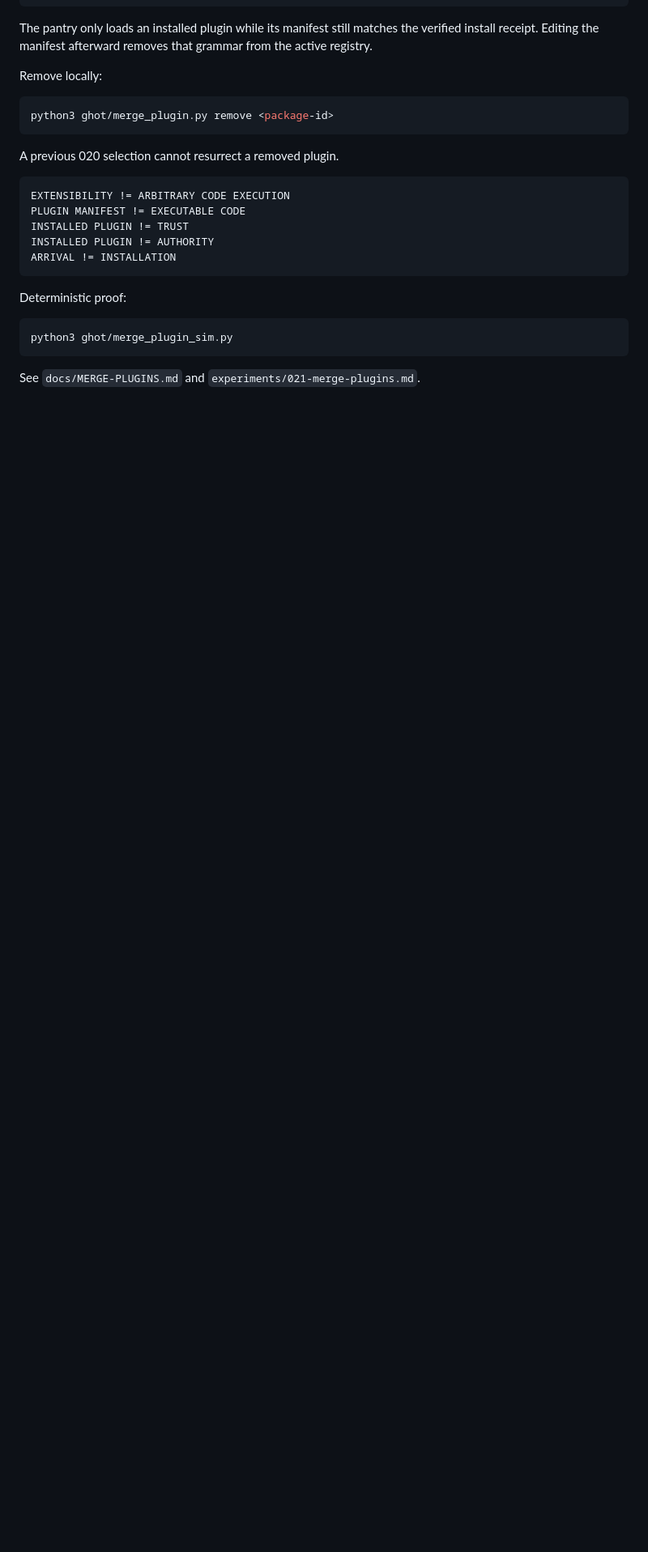
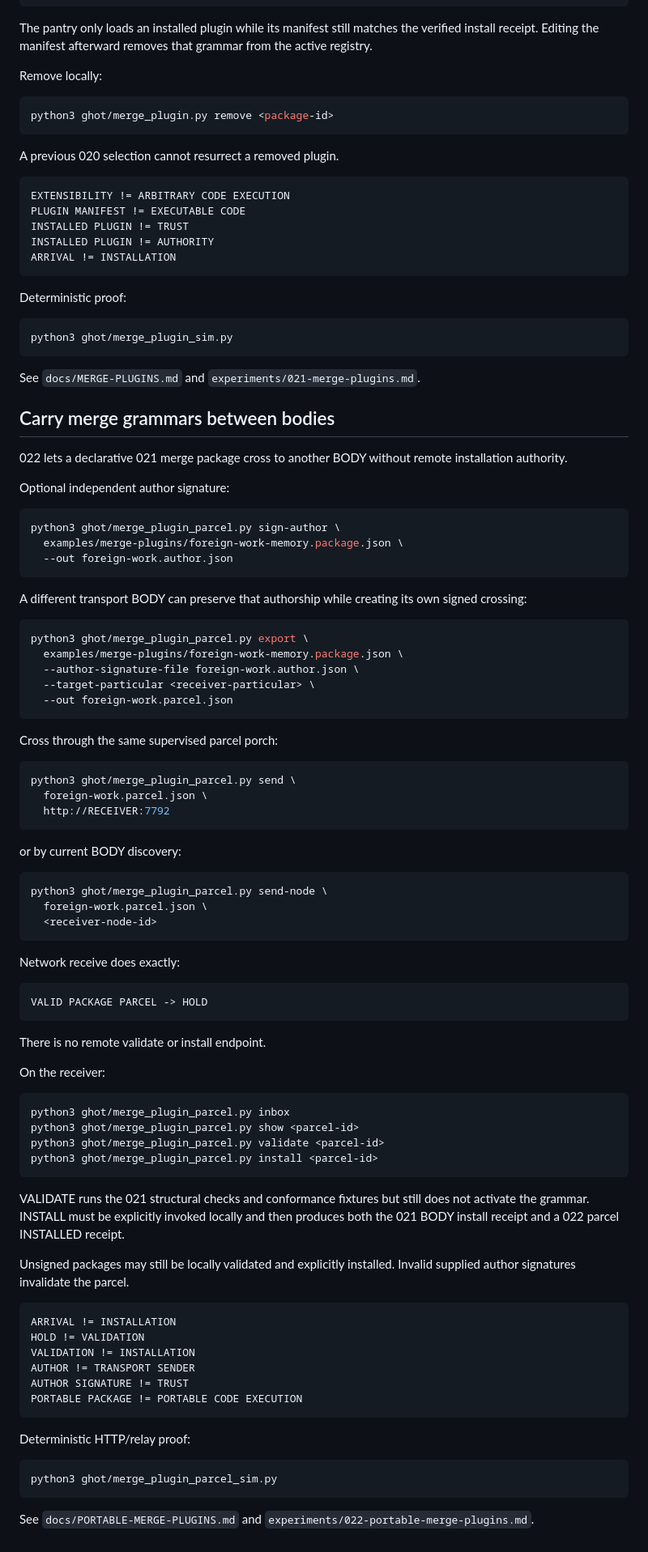
Before and after one commit to the-static-collective/GHoT, a Markdown page: README.md, the part around the change. Shown at 81% size. GitHub-like rendering; blank space fills up the shorter version.

Commit message:
022: document portable merge grammar crossing

````diff
--- a/README.md
+++ b/README.md
@@ -1001,3 +1001,86 @@ python3 ghot/merge_plugin_sim.py
 
 See `docs/MERGE-PLUGINS.md` and
 `experiments/021-merge-plugins.md`.
+
+
+## Carry merge grammars between bodies
+
+022 lets a declarative 021 merge package cross to another BODY without remote
+installation authority.
+
+Optional independent author signature:
+
+```bash
+python3 ghot/merge_plugin_parcel.py sign-author \
+  examples/merge-plugins/foreign-work-memory.package.json \
+  --out foreign-work.author.json
+```
+
+A different transport BODY can preserve that authorship while creating its own
+signed crossing:
+
+```bash
+python3 ghot/merge_plugin_parcel.py export \
+  examples/merge-plugins/foreign-work-memory.package.json \
+  --author-signature-file foreign-work.author.json \
+  --target-particular <receiver-particular> \
+  --out foreign-work.parcel.json
+```
+
+Cross through the same supervised parcel porch:
+
+```bash
+python3 ghot/merge_plugin_parcel.py send \
+  foreign-work.parcel.json \
+  http://RECEIVER:7792
+```
+
+or by current BODY discovery:
+
+```bash
+python3 ghot/merge_plugin_parcel.py send-node \
+  foreign-work.parcel.json \
+  <receiver-node-id>
+```
+
+Network receive does exactly:
+
+```text
+VALID PACKAGE PARCEL -> HOLD
+```
+
+There is no remote validate or install endpoint.
+
+On the receiver:
+
+```bash
+python3 ghot/merge_plugin_parcel.py inbox
+python3 ghot/merge_plugin_parcel.py show <parcel-id>
+python3 ghot/merge_plugin_parcel.py validate <parcel-id>
+python3 ghot/merge_plugin_parcel.py install <parcel-id>
+```
+
+VALIDATE runs the 021 structural checks and conformance fixtures but still does
+not activate the grammar. INSTALL must be explicitly invoked locally and then
+produces both the 021 BODY install receipt and a 022 parcel INSTALLED receipt.
+
+Unsigned packages may still be locally validated and explicitly installed.
+Invalid supplied author signatures invalidate the parcel.
+
+```text
+ARRIVAL != INSTALLATION
+HOLD != VALIDATION
+VALIDATION != INSTALLATION
+AUTHOR != TRANSPORT SENDER
+AUTHOR SIGNATURE != TRUST
+PORTABLE PACKAGE != PORTABLE CODE EXECUTION
+```
+
+Deterministic HTTP/relay proof:
+
+```bash
+python3 ghot/merge_plugin_parcel_sim.py
+```
+
+See `docs/PORTABLE-MERGE-PLUGINS.md` and
+`experiments/022-portable-merge-plugins.md`.
````
